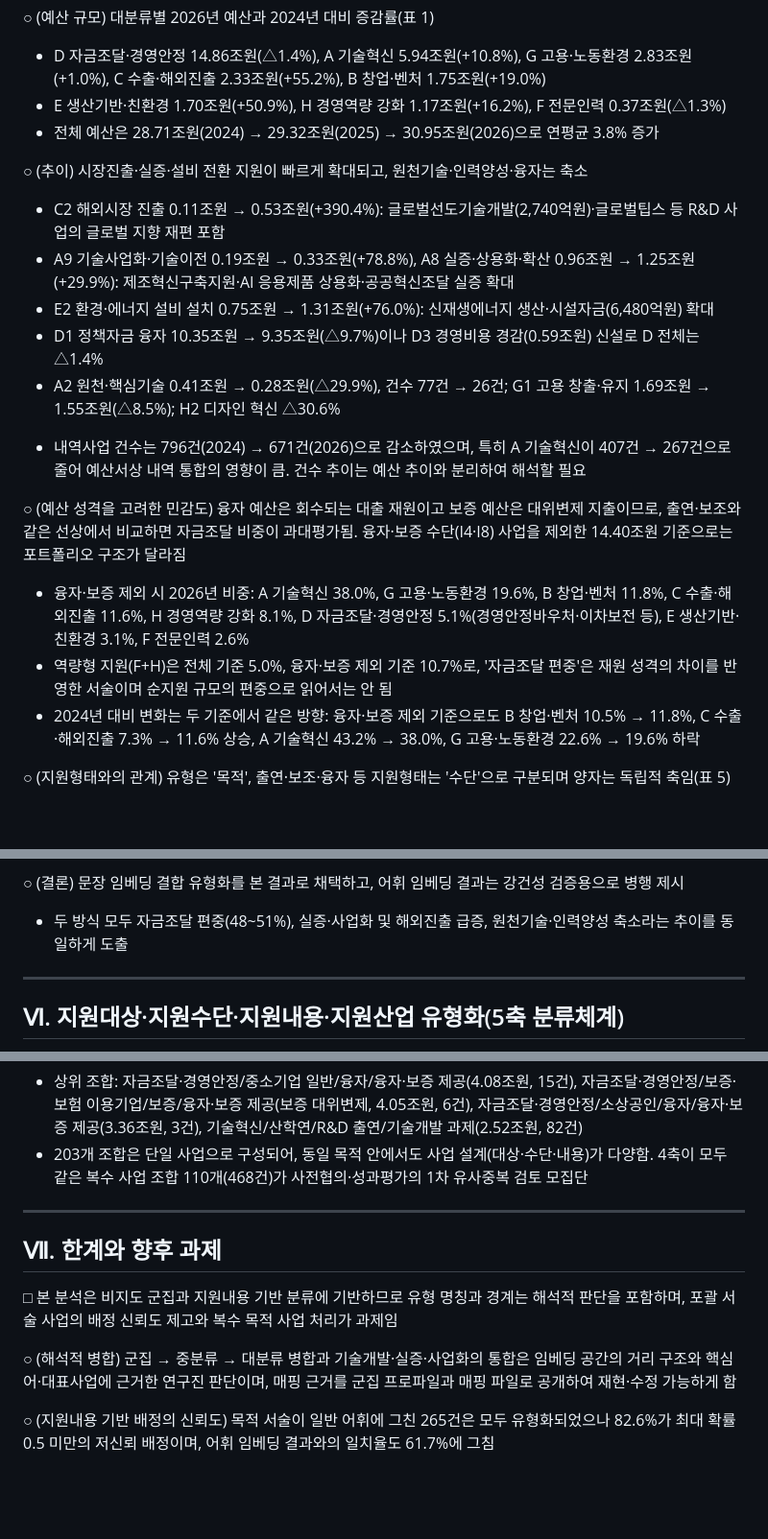
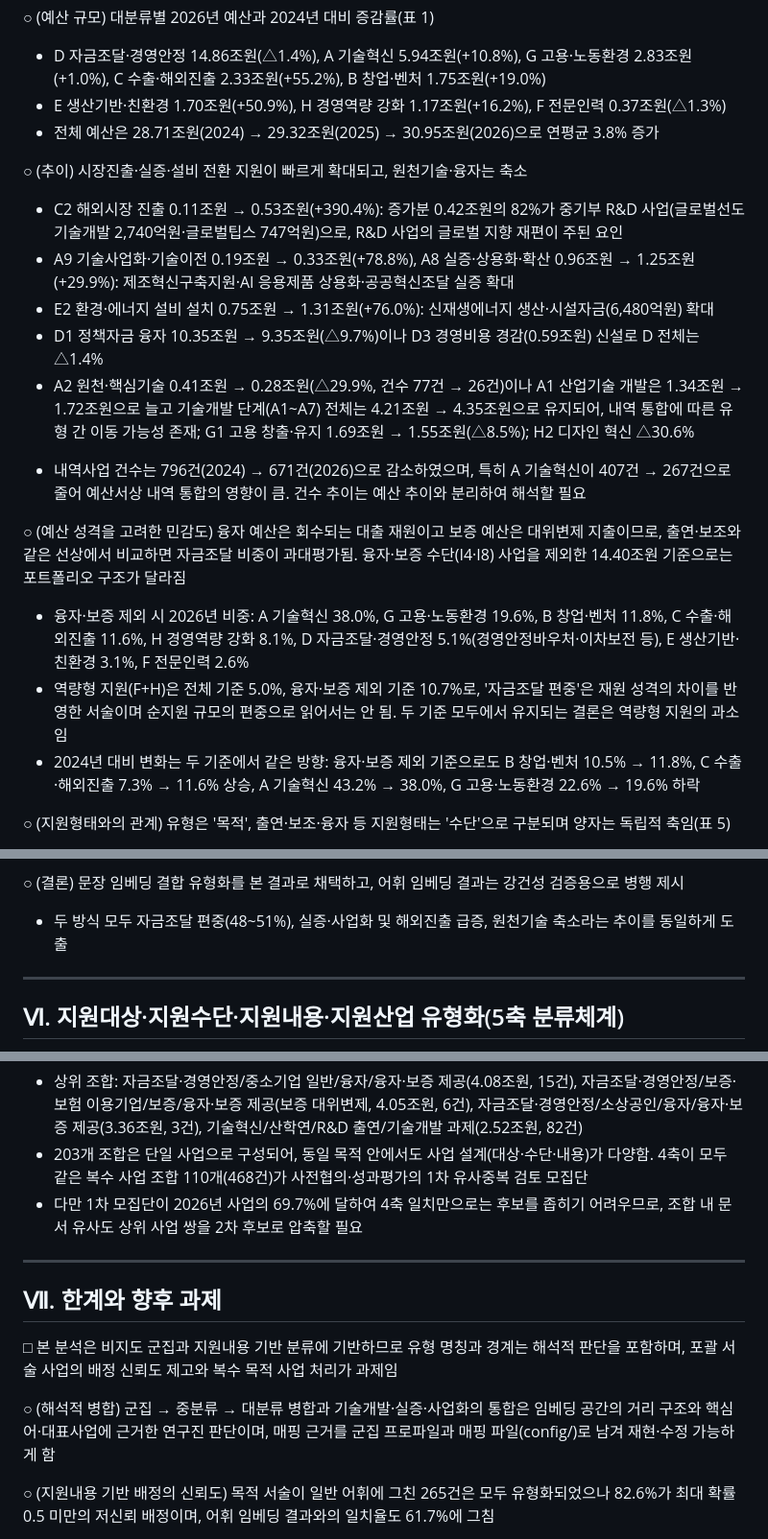
Before and after one commit to kosievalteam/kosi_evalteam, a Markdown page: analysis/REPORT.md, 3 parts joined by grey strips. Shown at 96% size. Drawn GitHub-style; blank space fills up the shorter version.

```diff
--- a/analysis/REPORT.md
+++ b/analysis/REPORT.md
@@ -143,17 +143,17 @@
  - E 생산기반·친환경 1.70조원(+50.9%), H 경영역량 강화 1.17조원(+16.2%), F 전문인력 0.37조원(△1.3%)
  - 전체 예산은 28.71조원(2024) → 29.32조원(2025) → 30.95조원(2026)으로 연평균 3.8% 증가
 
-○ (추이) 시장진출·실증·설비 전환 지원이 빠르게 확대되고, 원천기술·인력양성·융자는 축소
- - C2 해외시장 진출 0.11조원 → 0.53조원(+390.4%): 글로벌선도기술개발(2,740억원)·글로벌팁스 등 R&D 사업의 글로벌 지향 재편 포함
+○ (추이) 시장진출·실증·설비 전환 지원이 빠르게 확대되고, 원천기술·융자는 축소
+ - C2 해외시장 진출 0.11조원 → 0.53조원(+390.4%): 증가분 0.42조원의 82%가 중기부 R&D 사업(글로벌선도기술개발 2,740억원·글로벌팁스 747억원)으로, R&D 사업의 글로벌 지향 재편이 주된 요인
  - A9 기술사업화·기술이전 0.19조원 → 0.33조원(+78.8%), A8 실증·상용화·확산 0.96조원 → 1.25조원(+29.9%): 제조혁신구축지원·AI 응용제품 상용화·공공혁신조달 실증 확대
  - E2 환경·에너지 설비 설치 0.75조원 → 1.31조원(+76.0%): 신재생에너지 생산·시설자금(6,480억원) 확대
  - D1 정책자금 융자 10.35조원 → 9.35조원(△9.7%)이나 D3 경영비용 경감(0.59조원) 신설로 D 전체는 △1.4%
- - A2 원천·핵심기술 0.41조원 → 0.28조원(△29.9%), 건수 77건 → 26건; G1 고용 창출·유지 1.69조원 → 1.55조원(△8.5%); H2 디자인 혁신 △30.6%
+ - A2 원천·핵심기술 0.41조원 → 0.28조원(△29.9%, 건수 77건 → 26건)이나 A1 산업기술 개발은 1.34조원 → 1.72조원으로 늘고 기술개발 단계(A1~A7) 전체는 4.21조원 → 4.35조원으로 유지되어, 내역 통합에 따른 유형 간 이동 가능성 존재; G1 고용 창출·유지 1.69조원 → 1.55조원(△8.5%); H2 디자인 혁신 △30.6%
  * 내역사업 건수는 796건(2024) → 671건(2026)으로 감소하였으며, 특히 A 기술혁신이 407건 → 267건으로 줄어 예산서상 내역 통합의 영향이 큼. 건수 추이는 예산 추이와 분리하여 해석할 필요
 
 ○ (예산 성격을 고려한 민감도) 융자 예산은 회수되는 대출 재원이고 보증 예산은 대위변제 지출이므로, 출연·보조와 같은 선상에서 비교하면 자금조달 비중이 과대평가됨. 융자·보증 수단(I4·I8) 사업을 제외한 14.40조원 기준으로는 포트폴리오 구조가 달라짐
  - 융자·보증 제외 시 2026년 비중: A 기술혁신 38.0%, G 고용·노동환경 19.6%, B 창업·벤처 11.8%, C 수출·해외진출 11.6%, H 경영역량 강화 8.1%, D 자금조달·경영안정 5.1%(경영안정바우처·이차보전 등), E 생산기반·친환경 3.1%, F 전문인력 2.6%
- - 역량형 지원(F+H)은 전체 기준 5.0%, 융자·보증 제외 기준 10.7%로, '자금조달 편중'은 재원 성격의 차이를 반영한 서술이며 순지원 규모의 편중으로 읽어서는 안 됨
+ - 역량형 지원(F+H)은 전체 기준 5.0%, 융자·보증 제외 기준 10.7%로, '자금조달 편중'은 재원 성격의 차이를 반영한 서술이며 순지원 규모의 편중으로 읽어서는 안 됨. 두 기준 모두에서 유지되는 결론은 역량형 지원의 과소임
  - 2024년 대비 변화는 두 기준에서 같은 방향: 융자·보증 제외 기준으로도 B 창업·벤처 10.5% → 11.8%, C 수출·해외진출 7.3% → 11.6% 상승, A 기술혁신 43.2% → 38.0%, G 고용·노동환경 22.6% → 19.6% 하락
 
 ○ (지원형태와의 관계) 유형은 '목적', 출연·보조·융자 등 지원형태는 '수단'으로 구분되며 양자는 독립적 축임(표 5)
@@ -237,7 +241,7 @@
  - 어휘 임베딩은 '융자'·'사업화' 등 명시 어휘에 의존하여 융자 사업을 자금조달(D)로 배정하고, 서술이 포괄적인 사업을 더 많이 잔여로 남김
 
 ○ (결론) 문장 임베딩 결합 유형화를 본 결과로 채택하고, 어휘 임베딩 결과는 강건성 검증용으로 병행 제시
- - 두 방식 모두 자금조달 편중(48~51%), 실증·사업화 및 해외진출 급증, 원천기술·인력양성 축소라는 추이를 동일하게 도출
+ - 두 방식 모두 자금조달 편중(48~51%), 실증·사업화 및 해외진출 급증, 원천기술 축소라는 추이를 동일하게 도출
 
 ---
 
@@ -476,6 +480,7 @@
 ○ (4축 조합) 2026년 671건은 313개 조합으로 나뉘며, 상위 10개 조합이 예산의 59.1%를 차지
  - 상위 조합: 자금조달·경영안정/중소기업 일반/융자/융자·보증 제공(4.08조원, 15건), 자금조달·경영안정/보증·보험 이용기업/보증/융자·보증 제공(보증 대위변제, 4.05조원, 6건), 자금조달·경영안정/소상공인/융자/융자·보증 제공(3.36조원, 3건), 기술혁신/산학연/R&D 출연/기술개발 과제(2.52조원, 82건)
  - 203개 조합은 단일 사업으로 구성되어, 동일 목적 안에서도 사업 설계(대상·수단·내용)가 다양함. 4축이 모두 같은 복수 사업 조합 110개(468건)가 사전협의·성과평가의 1차 유사중복 검토 모집단
+ - 다만 1차 모집단이 2026년 사업의 69.7%에 달하여 4축 일치만으로는 후보를 좁히기 어려우므로, 조합 내 문서 유사도 상위 사업 쌍을 2차 후보로 압축할 필요
 
 ---
 
@@ -483,7 +488,7 @@
 
 □ 본 분석은 비지도 군집과 지원내용 기반 분류에 기반하므로 유형 명칭과 경계는 해석적 판단을 포함하며, 포괄 서술 사업의 배정 신뢰도 제고와 복수 목적 사업 처리가 과제임
 
-○ (해석적 병합) 군집 → 중분류 → 대분류 병합과 기술개발·실증·사업화의 통합은 임베딩 공간의 거리 구조와 핵심어·대표사업에 근거한 연구진 판단이며, 매핑 근거를 군집 프로파일과 매핑 파일로 공개하여 재현·수정 가능하게 함
+○ (해석적 병합) 군집 → 중분류 → 대분류 병합과 기술개발·실증·사업화의 통합은 임베딩 공간의 거리 구조와 핵심어·대표사업에 근거한 연구진 판단이며, 매핑 근거를 군집 프로파일과 매핑 파일(config/)로 남겨 재현·수정 가능하게 함
 
 ○ (지원내용 기반 배정의 신뢰도) 목적 서술이 일반 어휘에 그친 265건은 모두 유형화되었으나 82.6%가 최대 확률 0.5 미만의 저신뢰 배정이며, 어휘 임베딩 결과와의 일치율도 61.7%에 그침
  - 대상의 32.8%(87건)는 공고·산출근거가 없어 목적 서술로 대체하였으므로, 공고 연계 확대와 내내역 단위 서술 결합으로 지원내용 문서를 보강할 필요
```
Also changed, not shown: other parts of analysis/REPORT.md (+14 -10 lines).
